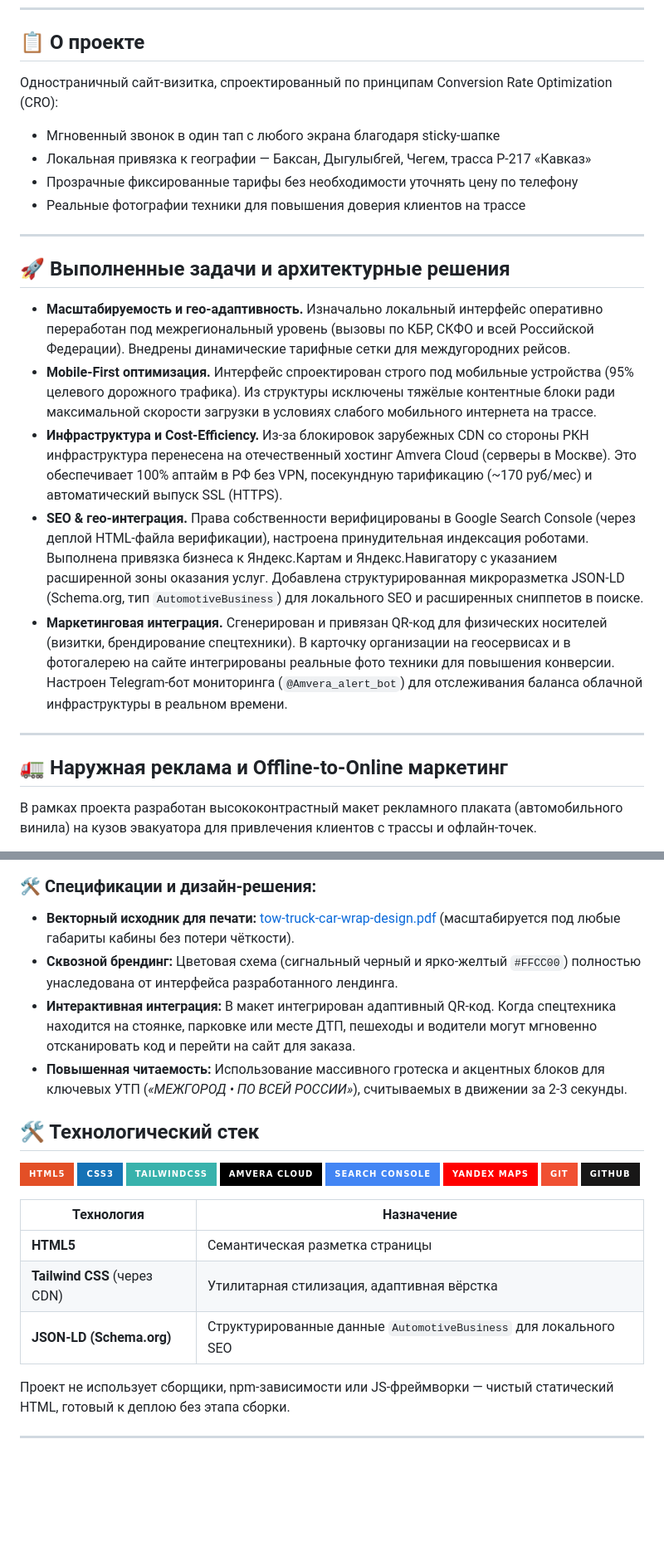
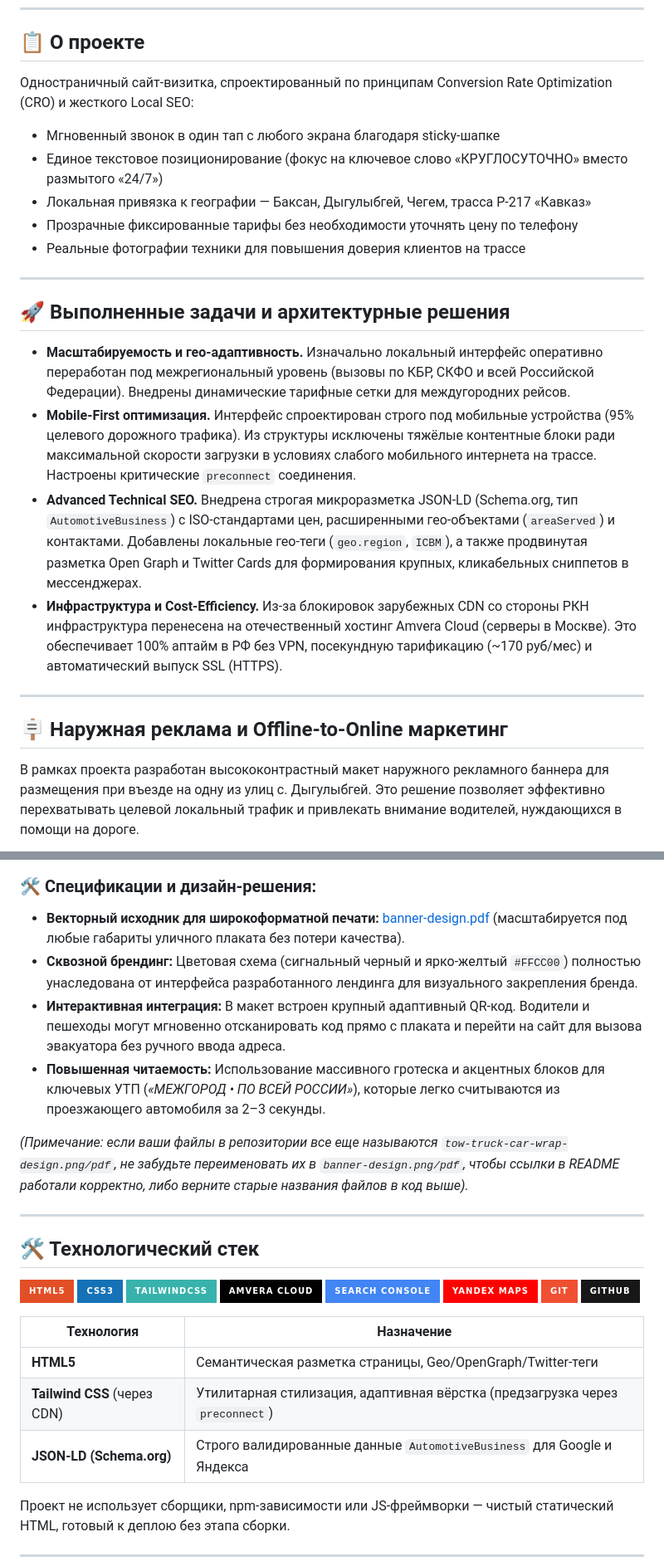
Before and after one commit to Asker323/baksan-evakuator-landing, a Markdown page: README.md, 2 parts joined by grey strips. Shown at 83% size. Drawn GitHub-style; badges without logos; blank space fills up the shorter version.

```diff
--- a/README.md
+++ b/README.md
@@ -14,24 +14,27 @@
 
 ## 📋 О проекте
 
-Одностраничный сайт-визитка, спроектированный по принципам Conversion Rate Optimization (CRO):
+Одностраничный сайт-визитка, спроектированный по принципам Conversion Rate Optimization (CRO) и жесткого Local SEO:
 
 - Мгновенный звонок в один тап с любого экрана благодаря sticky-шапке
+- Единое текстовое позиционирование (фокус на ключевое слово «КРУГЛОСУТОЧНО» вместо размытого «24/7»)
 - Локальная привязка к географии — Баксан, Дыгулыбгей, Чегем, трасса Р-217 «Кавказ»
 - Прозрачные фиксированные тарифы без необходимости уточнять цену по телефону
 - Реальные фотографии техники для повышения доверия клиентов на трассе
+
 ---
 
 ## 🚀 Выполненные задачи и архитектурные решения
 
 - **Масштабируемость и гео-адаптивность.** Изначально локальный интерфейс оперативно переработан под межрегиональный уровень (вызовы по КБР, СКФО и всей Российской Федерации). Внедрены динамические тарифные сетки для междугородних рейсов.
-- **Mobile-First оптимизация.** Интерфейс спроектирован строго под мобильные устройства (95% целевого дорожного трафика). Из структуры исключены тяжёлые контентные блоки ради максимальной скорости загрузки в условиях слабого мобильного интернета на трассе.
+- **Mobile-First оптимизация.** Интерфейс спроектирован строго под мобильные устройства (95% целевого дорожного трафика). Из структуры исключены тяжёлые контентные блоки ради максимальной скорости загрузки в условиях слабого мобильного интернета на трассе. Настроены критические `preconnect` соединения.
+- **Advanced Technical SEO.** Внедрена строгая микроразметка JSON-LD (Schema.org, тип `AutomotiveBusiness`) с ISO-стандартами цен, расширенными гео-объектами (`areaServed`) и контактами. Добавлены локальные гео-теги (`geo.region`, `ICBM`), а также продвинутая разметка Open Graph и Twitter Cards для формирования крупных, кликабельных сниппетов в мессенджерах.
 - **Инфраструктура и Cost-Efficiency.** Из-за блокировок зарубежных CDN со стороны РКН инфраструктура перенесена на отечественный хостинг Amvera Cloud (серверы в Москве). Это обеспечивает 100% аптайм в РФ без VPN, посекундную тарификацию (~170 руб/мес) и автоматический выпуск SSL (HTTPS).
-- **SEO & гео-интеграция.** Права собственности верифицированы в Google Search Console (через деплой HTML-файла верификации), настроена принудительная индексация роботами. Выполнена привязка бизнеса к Яндекс.Картам и Яндекс.Навигатору с указанием расширенной зоны оказания услуг. Добавлена структурированная микроразметка JSON-LD (Schema.org, тип `AutomotiveBusiness`) для локального SEO и расширенных сниппетов в поиске.
-- **Маркетинговая интеграция.** Сгенерирован и привязан QR-код для физических носителей (визитки, брендирование спецтехники). В карточку организации на геосервисах и в фотогалерею на сайте интегрированы реальные фото техники для повышения конверсии. Настроен Telegram-бот мониторинга (`@Amvera_alert_bot`) для отслеживания баланса облачной инфраструктуры в реальном времени.
+
 ---
- ## 🚛 Наружная реклама и Offline-to-Online маркетинг
 
-В рамках проекта разработан высококонтрастный макет рекламного плаката (автомобильного винила) на кузов эвакуатора для привлечения клиентов с трассы и офлайн-точек.
+## 🪧 Наружная реклама и Offline-to-Online маркетинг
+
+В рамках проекта разработан высококонтрастный макет наружного рекламного баннера для размещения при въезде на одну из улиц с. Дыгулыбгей. Это решение позволяет эффективно перехватывать целевой локальный трафик и привлекать внимание водителей, нуждающихся в помощи на дороге.
 
 <p align="center">
@@ -39,10 +42,14 @@
 </p>
 
 ### 🛠️ Спецификации и дизайн-решения:
-- **Векторный исходник для печати:** [tow-truck-car-wrap-design.pdf](tow-truck-car-wrap-design.pdf) (масштабируется под любые габариты кабины без потери чёткости).
-- **Сквозной брендинг:** Цветовая схема (сигнальный черный и ярко-желтый `#FFCC00`) полностью унаследована от интерфейса разработанного лендинга.
-- **Интерактивная интеграция:** В макет интегрирован адаптивный QR-код. Когда спецтехника находится на стоянке, парковке или месте ДТП, пешеходы и водители могут мгновенно отсканировать код и перейти на сайт для заказа.
-- **Повышенная читаемость:** Использование массивного гротеска и акцентных блоков для ключевых УТП (*«МЕЖГОРОД • ПО ВСЕЙ РОССИИ»*), считываемых в движении за 2-3 секунды.
+- **Векторный исходник для широкоформатной печати:** [banner-design.pdf](banner-design.pdf) (масштабируется под любые габариты уличного плаката без потери качества).
+- **Сквозной брендинг:** Цветовая схема (сигнальный черный и ярко-желтый `#FFCC00`) полностью унаследована от интерфейса разработанного лендинга для визуального закрепления бренда.
+- **Интерактивная интеграция:** В макет встроен крупный адаптивный QR-код. Водители и пешеходы могут мгновенно отсканировать код прямо с плаката и перейти на сайт для вызова эвакуатора без ручного ввода адреса.
+- **Повышенная читаемость:** Использование массивного гротеска и акцентных блоков для ключевых УТП (*«МЕЖГОРОД • ПО ВСЕЙ РОССИИ»*), которые легко считываются из проезжающего автомобиля за 2–3 секунды.
+
+*(Примечание: если ваши файлы в репозитории все еще называются `tow-truck-car-wrap-design.png/pdf`, не забудьте переименовать их в `banner-design.png/pdf`, чтобы ссылки в README работали корректно, либо верните старые названия файлов в код выше).*
+
+---
 
 ## 🛠 Технологический стек
 
@@ -57,9 +64,9 @@
 
 | Технология | Назначение |
 |---|---|
-| **HTML5** | Семантическая разметка страницы |
-| **Tailwind CSS** (через CDN) | Утилитарная стилизация, адаптивная вёрстка |
-| **JSON-LD (Schema.org)** | Структурированные данные `AutomotiveBusiness` для локального SEO |
+| **HTML5** | Семантическая разметка страницы, Geo/OpenGraph/Twitter-теги |
+| **Tailwind CSS** (через CDN) | Утилитарная стилизация, адаптивная вёрстка (предзагрузка через `preconnect`) |
+| **JSON-LD (Schema.org)** | Строго валидированные данные `AutomotiveBusiness` для Google и Яндекса |
 
 Проект не использует сборщики, npm-зависимости или JS-фреймворки — чистый статический HTML, готовый к деплою без этапа сборки.
 
```
Also changed, not shown: other parts of README.md (+17 -11 lines).
